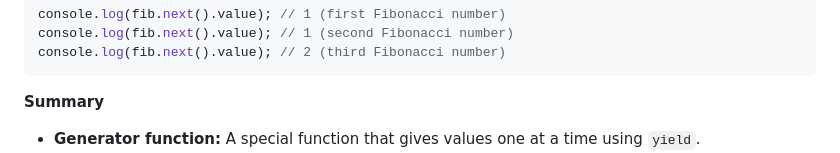
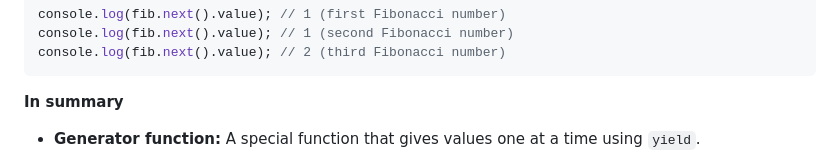
Before and after one commit to thxndoc/jsl-practice-challenges, a Markdown page: Module-10-Practical JS/01 Iterators and Generators/README.md, the part around the change. Drawn GitHub-style.

Commit message:
Edit for consistency

````diff
--- a/Module-10-Practical JS/01 Iterators and Generators/README.md
+++ b/Module-10-Practical JS/01 Iterators and Generators/README.md
@@ -104,7 +104,7 @@ console.log(fib.next().value); // 1 (first Fibonacci number)
 console.log(fib.next().value); // 1 (second Fibonacci number)
 console.log(fib.next().value); // 2 (third Fibonacci number)
 ```
-**Summary**<br>
+**In summary**<br>
 * **Generator function:** A special function that gives values one at a time using `yield`.
 * **Fibonacci sequence:** Each number is the sum of the two before it (1, 1, 2, 3, 5, 8, etc.).
 * **How it works:** Every time you call `.next()`, the generator pauses, updates the Fibonacci numbers, and gives you the next number in the sequence.
````
